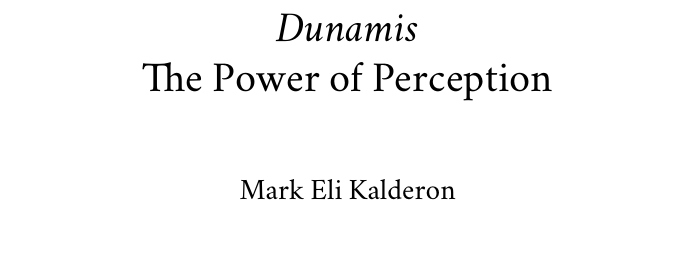
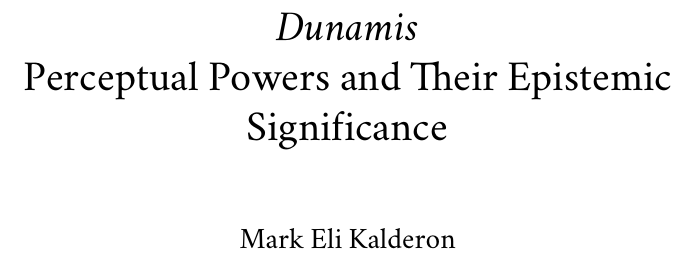
Before and after one commit to PhilGeek/dunamis, a LaTeX book (dunamis.tex): part of page 1 of 4, cut so that both start at the same text. Compiled offline with XeLaTeX; a missing font is replaced by an installed copy or a similar font.

Commit message:
Altered subtitle

```diff
--- a/dunamis.tex
+++ b/dunamis.tex
@@ -51,7 +51,7 @@
 % % Title Page
 \author{\myauthor}
 \title{\emph{Dunamis}\\
-The Power of Perception}
+Perceptual Powers and Their Epistemic Significance}
 \date{}
 
 \maketitle
```
